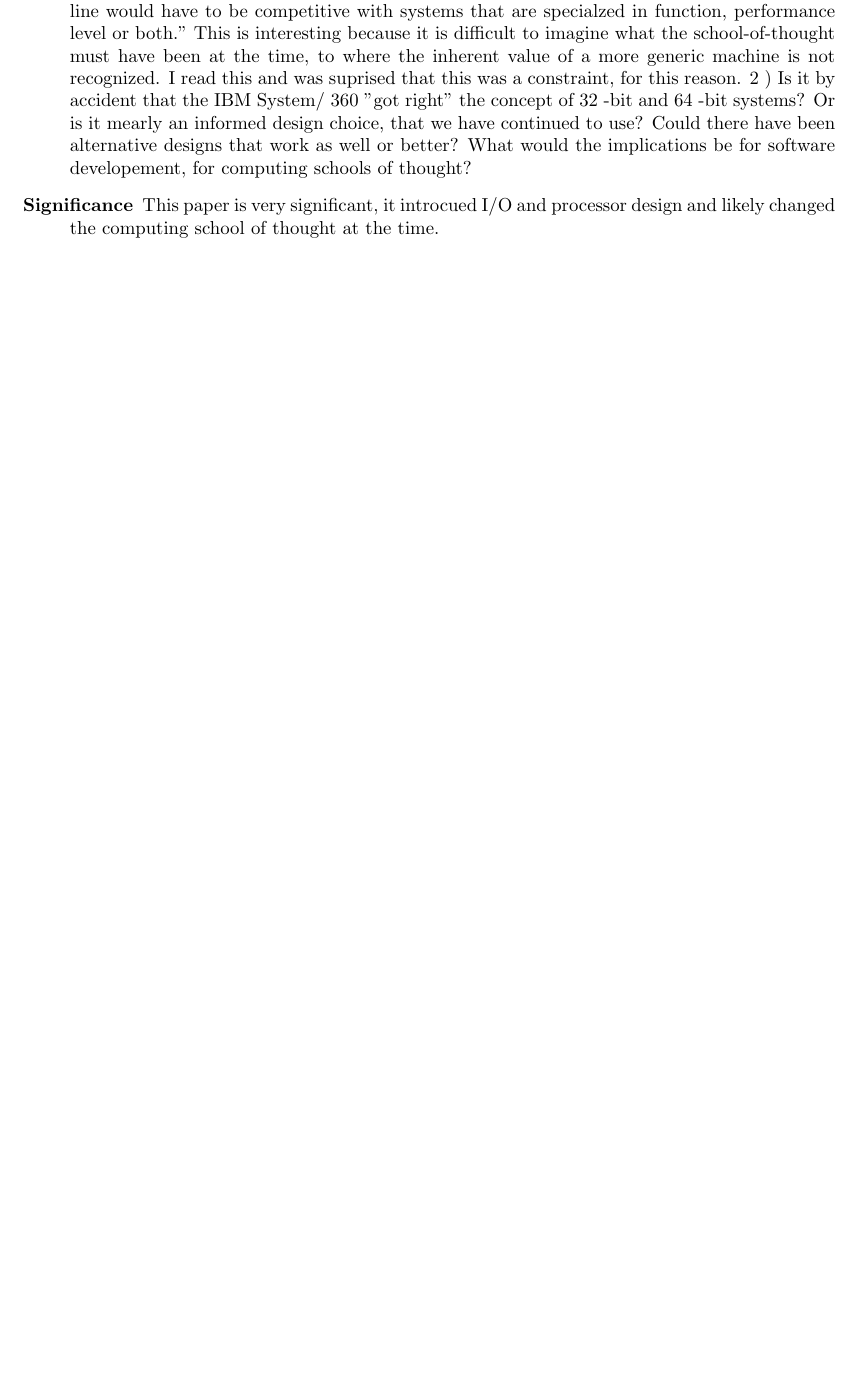
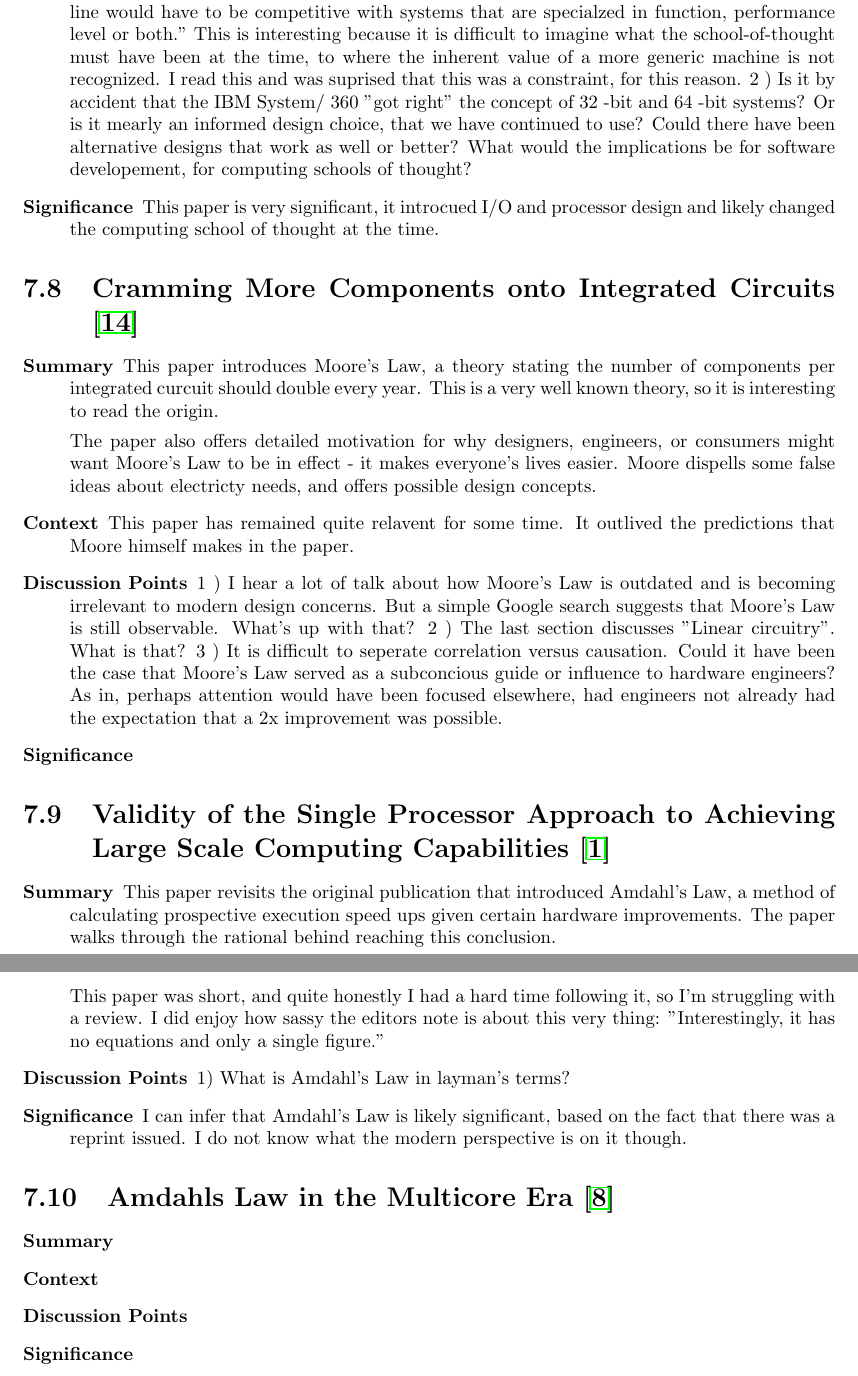
Before and after one commit to eherbert/pl-papers, a LaTeX thesis (main.tex, which reads parts/references.bib, parts/systems_history.tex): part of page 13 of 15 before the commit and two parts of pages 14 and 15 of 17 after it, the two joined at a grey line, cut so that both start at the same text, the shorter picture padded with empty space. The pictures show the PDF file main.pdf that the author committed with the source.

Commit message:
Moore's Law, Amdahl's Law

```diff
--- a/parts/references.bib
+++ b/parts/references.bib
@@ -0,0 +1,2 @@
+@article{hill2008amdahl,
+  title={Amdahl's law in the multicore era},
@@ -0,0 +6 @@
+  number={7},
@@ -0,0 +13 @@
+  title={Validity of the single processor approach to achieving large scale computing capabilities},
@@ -1,3 +17,14 @@
+  year={1967},
+  organization={ACM}
+}
+
+@misc{moore1965cramming,
+  title={Cramming more components onto integrated circuits},
+  author={Moore, Gordon E and others},
+  year={1965},
+  publisher={McGraw-Hill New York, NY, USA:}
+}
+
 @article{amdahl1964architecture,
   title={Architecture of the IBM System/360},
   author={Amdahl, Gene M and Blaauw, Gerrit A and Brooks, Frederick P},
--- a/parts/systems_history.tex
+++ b/parts/systems_history.tex
@@ -2,3 +10,13 @@
+1965 & Cramming More Components onto Integrated Circuits \cite{moore1965cramming} \\
+1967 & Validity of the Single Processor Approach to Achieving Large Scale Computing Capabilities \cite{amdahl1967validity} \\
+1988 & Garbage Collection in an Uncooperative Environment \cite{boehm1988garbage} \\
+2008 & Amdahl’s Law in the Multicore Era \cite{hill2008amdahl} \\
+2017 & Bringing the Web Up to Speed with WebAssembly \cite{haas2017bringing} \\
+
+\end{tabular}
+}
+
+\newpage
 
 \section {Template to Copy}
 
@@ -226,3 +268,60 @@
     This paper is very significant, it introcued I/O and processor design and
     likely changed the computing school of thought at the time.
 \end{description}
+
+\section {Cramming More Components onto Integrated Circuits
+\cite{moore1965cramming}}
+
+\begin{description}
+    \item[\textbf{Summary}]
+    This paper introduces Moore's Law, a theory stating the number of components
+    per integrated curcuit should double every year. This is a very well known
+    theory, so it is interesting to read the origin.
+
+    The paper also offers detailed motivation for why designers, engineers, or
+    consumers might want Moore's Law to be in effect - it makes everyone's lives
+    easier. Moore dispells some false ideas about electricty needs, and offers
+    possible design concepts.
+    \item[\textbf{Context}]
+    This paper has remained quite relavent for some time. It outlived the
+    predictions that Moore himself makes in the paper.
+    \item[\textbf{Discussion Points}]
+    1~) I hear a lot of talk about how Moore's Law is outdated and is becoming
+    irrelevant to modern design concerns. But a simple Google search suggests
+    that Moore's Law is still observable. What's up with that?
+    2~) The last section discusses "Linear circuitry". What is that?
+    3~) It is difficult to seperate correlation versus causation. Could it have
+    been the case that Moore's Law served as a subconcious guide or influence to
+    hardware engineers? As in, perhaps attention would have been focused
+    elsewhere, had engineers not already had the expectation that a 2x
+    improvement was possible.
+    \item[\textbf{Significance}]
+\end{description}
+
+\section {Validity of the Single Processor Approach to Achieving Large Scale
+Computing Capabilities \cite{amdahl1967validity}}
+
+\begin{description}
+    \item[\textbf{Summary}]
+    This paper revisits the original publication that introduced Amdahl's Law,
+    a method of calculating prospective execution speed ups given certain
+    hardware improvements. The paper walks through the rational behind reaching
+    this conclusion.
+
+    This paper was short, and quite honestly I had a hard time following it, so
+    I'm struggling with a review. I did enjoy how sassy the editors note is
+    about this very thing: "Interestingly, it has no equations and only a single
+    figure."
+    \item[\textbf{Discussion Points}]
+    1) What is Amdahl's Law in layman's terms?
+    \item[\textbf{Significance}]
+    I can infer that Amdahl's Law is likely significant, based on the fact that
+    there was a reprint issued. I do not know what the modern perspective is on
+    it though.
+\end{description}
+
+\section {Amdahl’s Law in the Multicore Era \cite{hill2008amdahl}}
+
+\begin{description}
+    \item[\textbf{Summary}]
+    \item[\textbf{Context}]
```
Also changed, not shown: parts/preamble.tex (+5 -0 lines), Makefile, main.pdf, parts/references.bib (12 more changed lines), parts/systems_history.tex (151 more changed lines).
